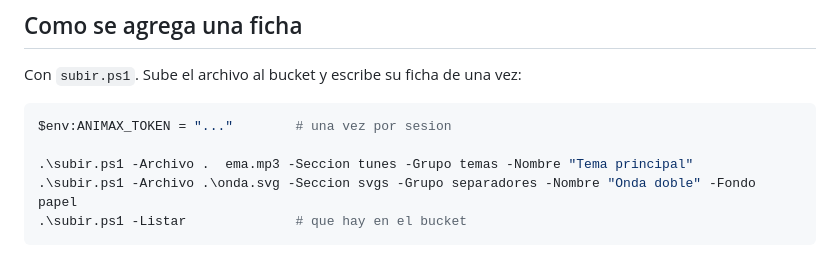
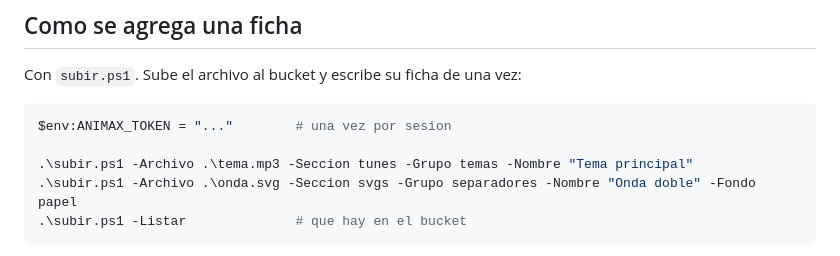
Before and after one commit to DosaAKA2A/ANIMAX, a Markdown page: README.md, the part around the change. Rendered like a GitHub page.

Commit message:
README: un backslash suelto se comio la ruta del ejemplo
Co-Authored-By: Claude Opus 5 <noreply@anthropic.com>
Claude-Session: https://claude.ai/code/session_01CKmyrnQqmJMgD79vzzc9FX

````diff
--- a/README.md
+++ b/README.md
@@ -57,7 +57,7 @@ Con `subir.ps1`. Sube el archivo al bucket y escribe su ficha de una vez:
 ```powershell
 $env:ANIMAX_TOKEN = "..."        # una vez por sesion
 
-.\subir.ps1 -Archivo .	ema.mp3 -Seccion tunes -Grupo temas -Nombre "Tema principal"
+.\subir.ps1 -Archivo .\tema.mp3 -Seccion tunes -Grupo temas -Nombre "Tema principal"
 .\subir.ps1 -Archivo .\onda.svg -Seccion svgs -Grupo separadores -Nombre "Onda doble" -Fondo papel
 .\subir.ps1 -Listar              # que hay en el bucket
 ```
````
